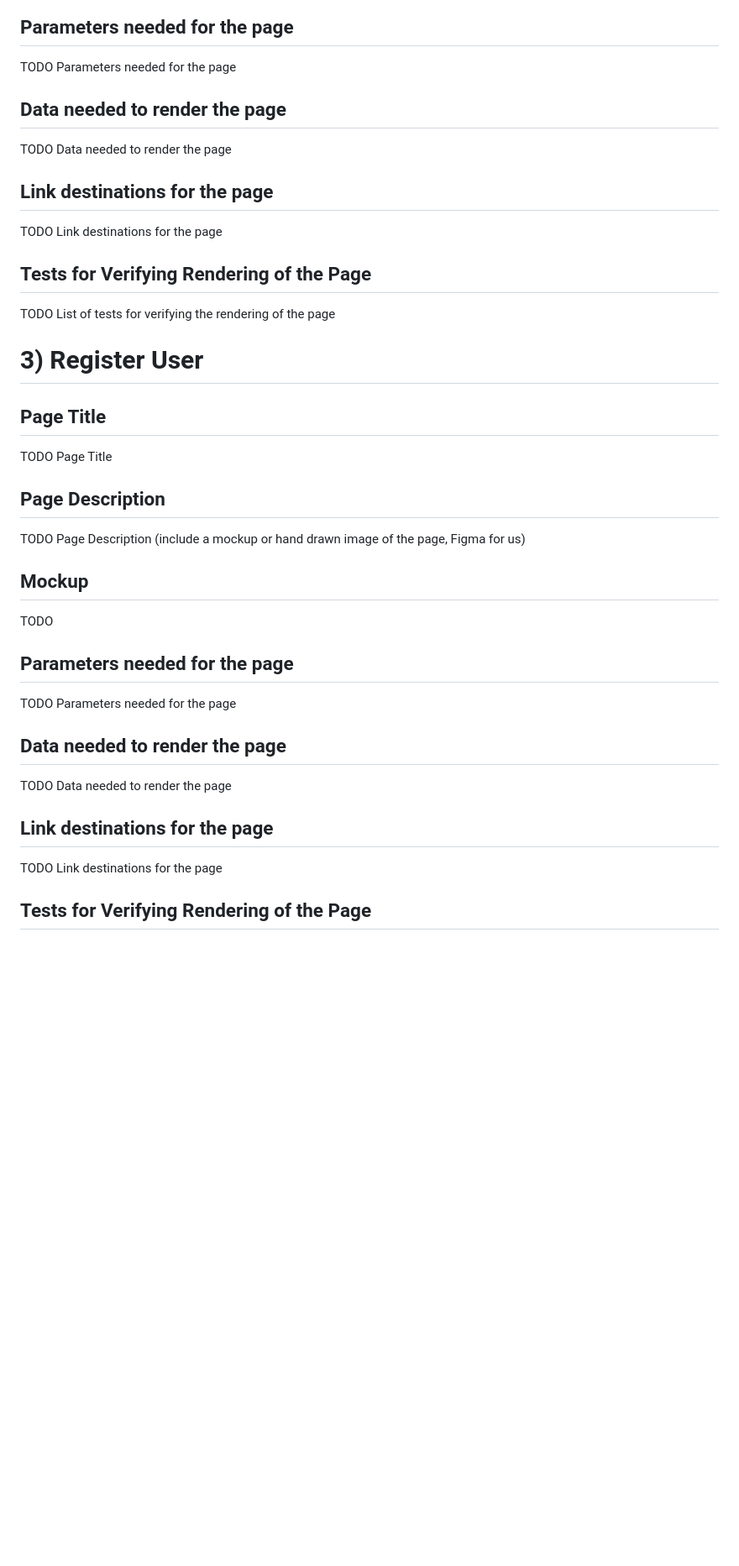
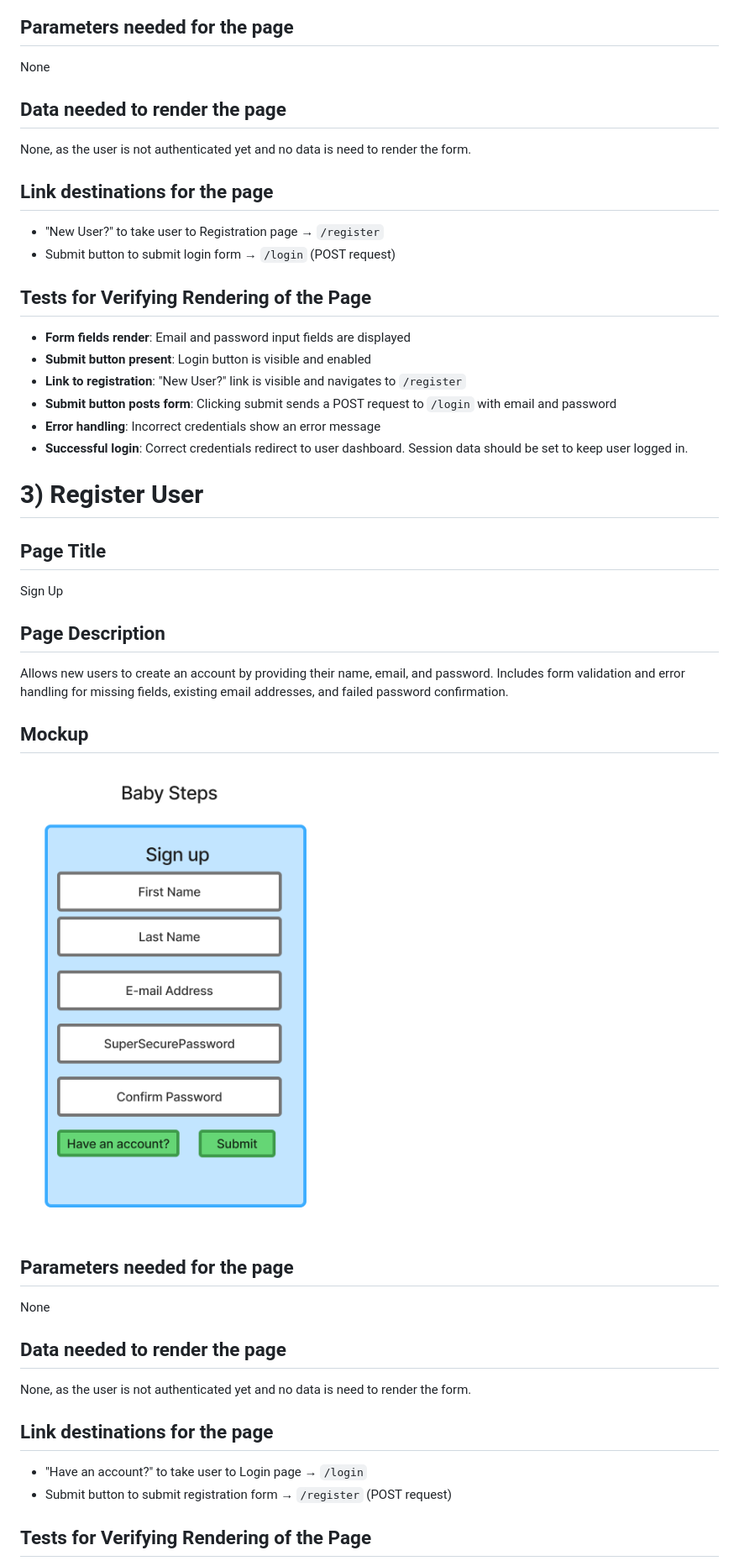
Before and after one commit to nabl2290/cspb-3308-team-5-project, a Markdown page: PAGE_TESTING.md, the part around the change printed below. Shown: that part at 84% size. Rendered like a GitHub page; pictures changed too: mockups/registration.png (added); blank space fills up the shorter version.

Commit message:
Fill out Login and Registration page tests

```diff
--- a/PAGE_TESTING.md
+++ b/PAGE_TESTING.md
@@ -59,35 +59,42 @@ TODO Page Description (include a mockup or hand drawn image of the page, Figma f
 ![Login](mockups/login.png)
 
 ## Parameters needed for the page
-TODO Parameters needed for the page
+None
 
 ## Data needed to render the page
-TODO Data needed to render the page
+None, as the user is not authenticated yet and no data is need to render the form.
 
 ## Link destinations for the page
-TODO Link destinations for the page
+- "New User?" to take user to Registration page → `/register`
+- Submit button to submit login form → `/login` (POST request)
 
 ## Tests for Verifying Rendering of the Page
-TODO List of tests for verifying the rendering of the page
+- **Form fields render**: Email and password input fields are displayed
+- **Submit button present**: Login button is visible and enabled
+- **Link to registration**: "New User?" link is visible and navigates to `/register`
+- **Submit button posts form**: Clicking submit sends a POST request to `/login` with email and password
+- **Error handling**: Incorrect credentials show an error message
+- **Successful login**: Correct credentials redirect to user dashboard. Session data should be set to keep user logged in.
 
 # 3) Register User
 
 ## Page Title
-TODO Page Title
+Sign Up
 
 ## Page Description
-TODO Page Description (include a mockup or hand drawn image of the page, Figma for us)
+Allows new users to create an account by providing their name, email, and password. Includes form validation and error handling for missing fields, existing email addresses, and failed password confirmation.
 
 ## Mockup
-TODO
+![registration.png](mockups/registration.png)
 
 ## Parameters needed for the page
-TODO Parameters needed for the page
+None
 
 ## Data needed to render the page
-TODO Data needed to render the page
+None, as the user is not authenticated yet and no data is need to render the form.
 
 ## Link destinations for the page
-TODO Link destinations for the page
+- "Have an account?" to take user to Login page → `/login`
+- Submit button to submit registration form → `/register` (POST request)
 
 ## Tests for Verifying Rendering of the Page
```
Also changed, not shown: other parts of PAGE_TESTING.md (+8 -3 lines).
